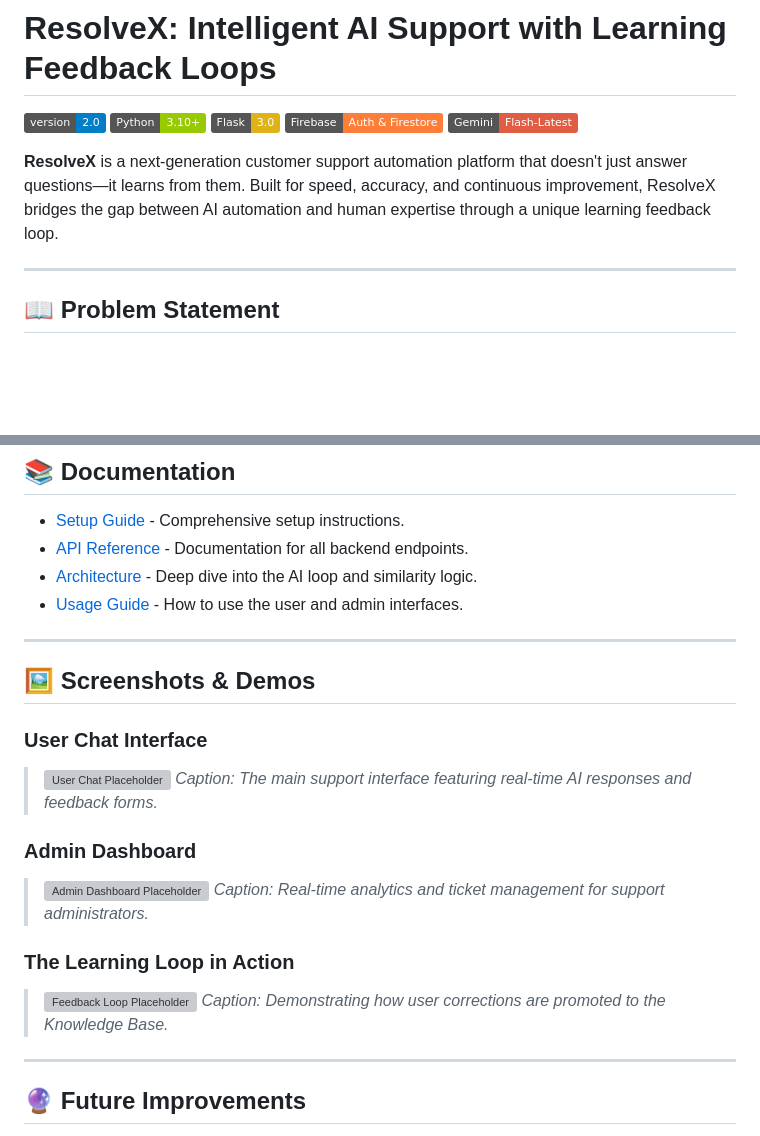
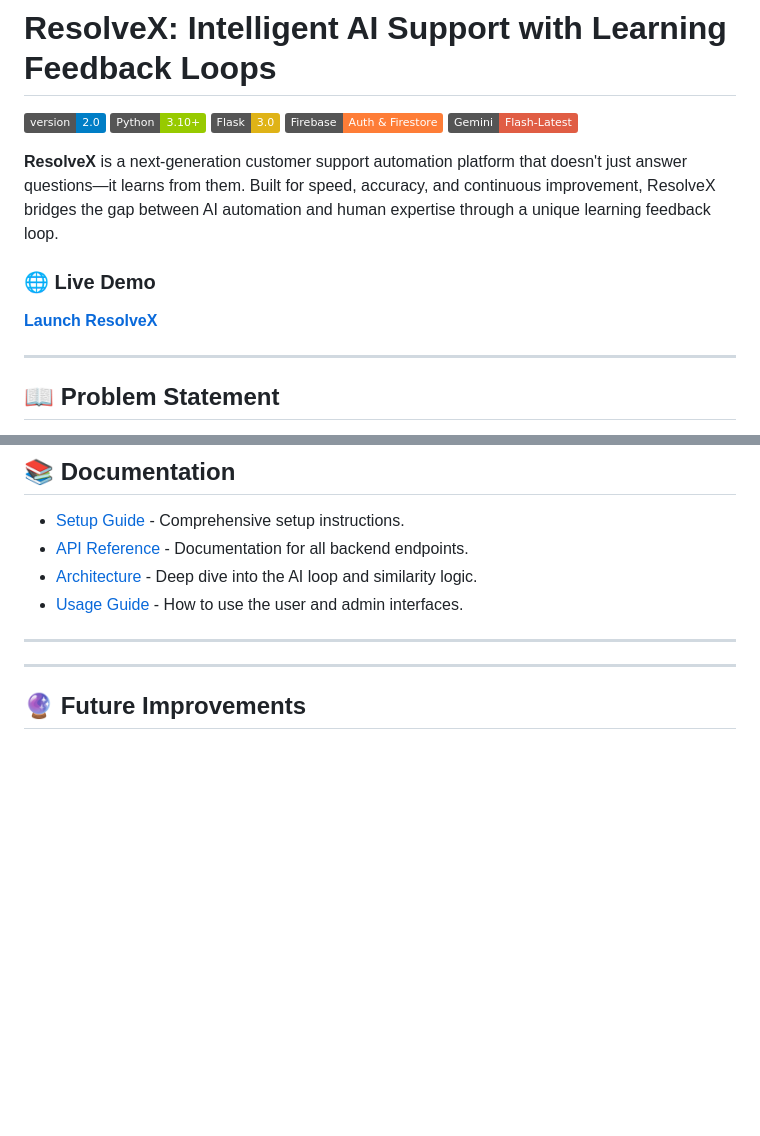
Before and after one commit to adityapandey7718-lab/ResolveX, a Markdown page: README.md, 2 parts joined by grey strips. Drawn GitHub-style; badges without logos; blank space fills up the shorter version; grey boxes are pictures that could not be loaded.

Commit message:
Added Deployed Link

```diff
--- a/README.md
+++ b/README.md
@@ -7,6 +7,9 @@
 [![AI](https://img.shields.io/badge/Gemini-Flash--Latest-red.svg)](https://aistudio.google.com/)
 
 **ResolveX** is a next-generation customer support automation platform that doesn't just answer questions—it learns from them. Built for speed, accuracy, and continuous improvement, ResolveX bridges the gap between AI automation and human expertise through a unique learning feedback loop.
+
+### 🌐 Live Demo
+**[Launch ResolveX](https://resolvex-hdfs.onrender.com)**
 
 ---
 
@@ -96,20 +99,6 @@ Access the app at `http://127.0.0.1:5000`.
 
 ---
 
-## 🖼️ Screenshots & Demos
-
-### User Chat Interface
-> ![User Chat Placeholder](https://via.placeholder.com/800x450?text=User+Chat+Interface+with+Glassmorphism+Design)
-> *Caption: The main support interface featuring real-time AI responses and feedback forms.*
-
-### Admin Dashboard
-> ![Admin Dashboard Placeholder](https://via.placeholder.com/800x450?text=Admin+Dashboard+Preview)
-> *Caption: Real-time analytics and ticket management for support administrators.*
-
-### The Learning Loop in Action
-> ![Feedback Loop Placeholder](https://via.placeholder.com/800x450?text=Learning+Feedback+Loop+GIF)
-> *Caption: Demonstrating how user corrections are promoted to the Knowledge Base.*
-
 ---
 
 ## 🔮 Future Improvements
```
